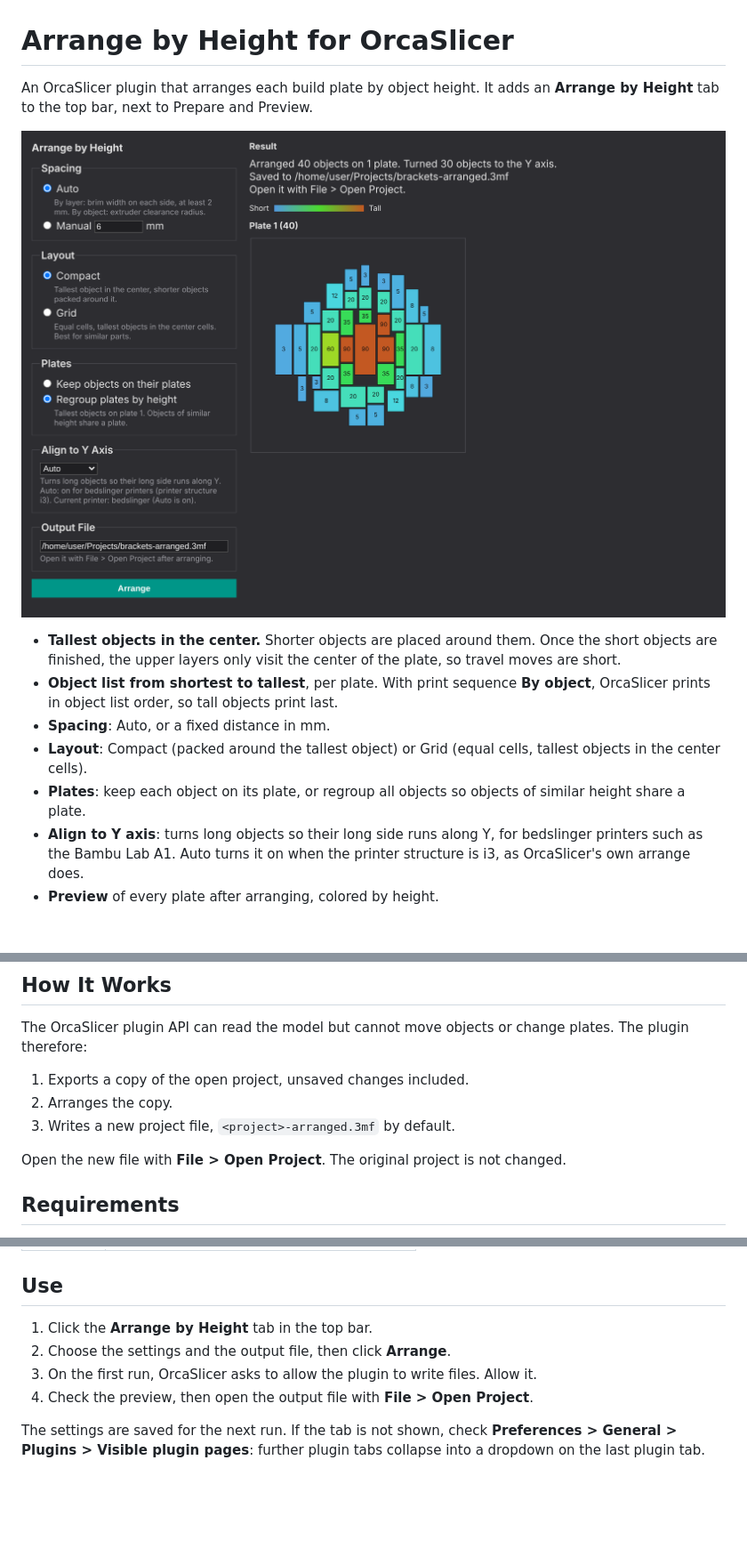
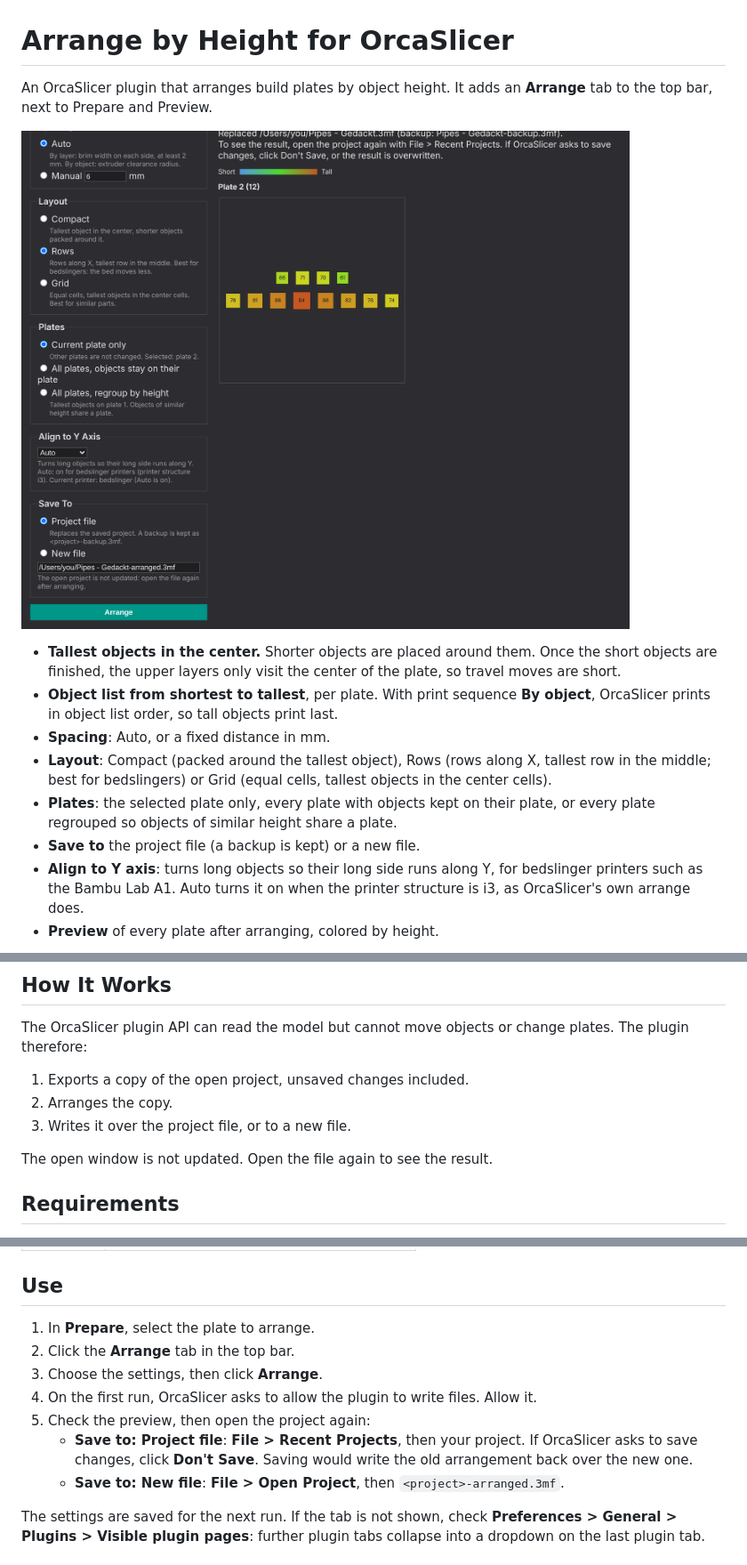
Before and after one commit to bacoj913/arrange-plugin-for-orca-slicer, a Markdown page: README.md, 3 parts joined by grey strips. Shown at 89% size. GitHub-like rendering; pictures changed too: docs/tab-preview.png; blank space fills up the shorter version.

```diff
--- a/README.md
+++ b/README.md
@@ -1,7 +1,7 @@
 # Arrange by Height for OrcaSlicer
 
-An OrcaSlicer plugin that arranges each build plate by object height. It adds an
-**Arrange by Height** tab to the top bar, next to Prepare and Preview.
+An OrcaSlicer plugin that arranges build plates by object height. It adds an **Arrange**
+tab to the top bar, next to Prepare and Preview.
 
 ![The Arrange by Height tab](docs/tab-preview.png)
 
@@ -12,10 +12,12 @@ An OrcaSlicer plugin that arranges each build plate by object height. It adds an
 - **Object list from shortest to tallest**, per plate. With print sequence **By object**,
   OrcaSlicer prints in object list order, so tall objects print last.
 - **Spacing**: Auto, or a fixed distance in mm.
-- **Layout**: Compact (packed around the tallest object) or Grid (equal cells, tallest objects
-  in the center cells).
-- **Plates**: keep each object on its plate, or regroup all objects so objects of similar
-  height share a plate.
+- **Layout**: Compact (packed around the tallest object), Rows (rows along X, tallest row
+  in the middle; best for bedslingers) or Grid (equal cells, tallest objects in the center
+  cells).
+- **Plates**: the selected plate only, every plate with objects kept on their plate, or
+  every plate regrouped so objects of similar height share a plate.
+- **Save to** the project file (a backup is kept) or a new file.
 - **Align to Y axis**: turns long objects so their long side runs along Y, for bedslinger
   printers such as the Bambu Lab A1. Auto turns it on when the printer structure is i3, as
   OrcaSlicer's own arrange does.
@@ -30,9 +32,9 @@ plugin therefore:
 
 1. Exports a copy of the open project, unsaved changes included.
 2. Arranges the copy.
-3. Writes a new project file, `<project>-arranged.3mf` by default.
+3. Writes it over the project file, or to a new file.
 
-Open the new file with **File > Open Project**. The original project is not changed.
+The open window is not updated. Open the file again to see the result.
 
 ## Requirements
 
@@ -58,10 +60,15 @@ OrcaSlicer data folder:
 
 ## Use
 
-1. Click the **Arrange by Height** tab in the top bar.
-2. Choose the settings and the output file, then click **Arrange**.
-3. On the first run, OrcaSlicer asks to allow the plugin to write files. Allow it.
-4. Check the preview, then open the output file with **File > Open Project**.
+1. In **Prepare**, select the plate to arrange.
+2. Click the **Arrange** tab in the top bar.
+3. Choose the settings, then click **Arrange**.
+4. On the first run, OrcaSlicer asks to allow the plugin to write files. Allow it.
+5. Check the preview, then open the project again:
+   - **Save to: Project file**: **File > Recent Projects**, then your project. If
+     OrcaSlicer asks to save changes, click **Don't Save**. Saving would write the old
+     arrangement back over the new one.
+   - **Save to: New file**: **File > Open Project**, then `<project>-arranged.3mf`.
 
 The settings are saved for the next run. If the tab is not shown, check **Preferences >
 General > Plugins > Visible plugin pages**: further plugin tabs collapse into a dropdown on
```
Also changed, not shown: other parts of README.md (+24 -5 lines), 2 other files.
